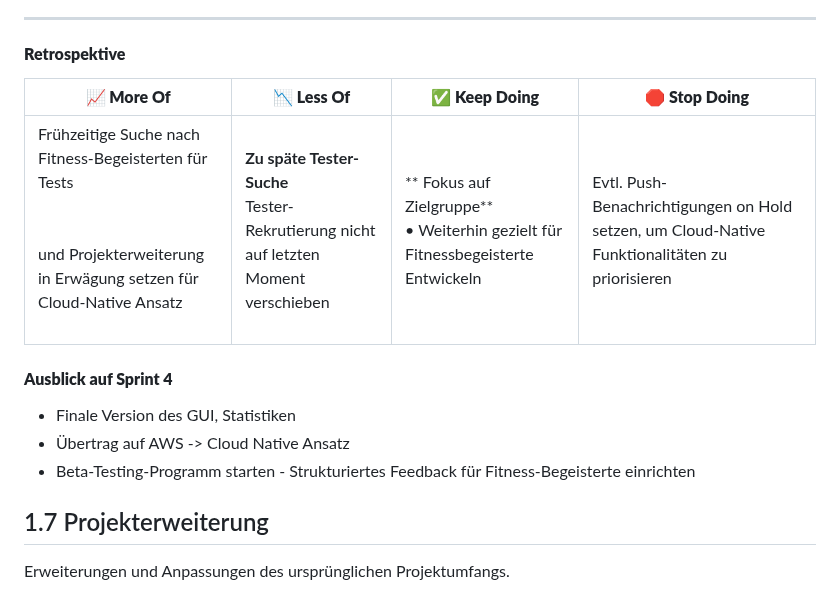
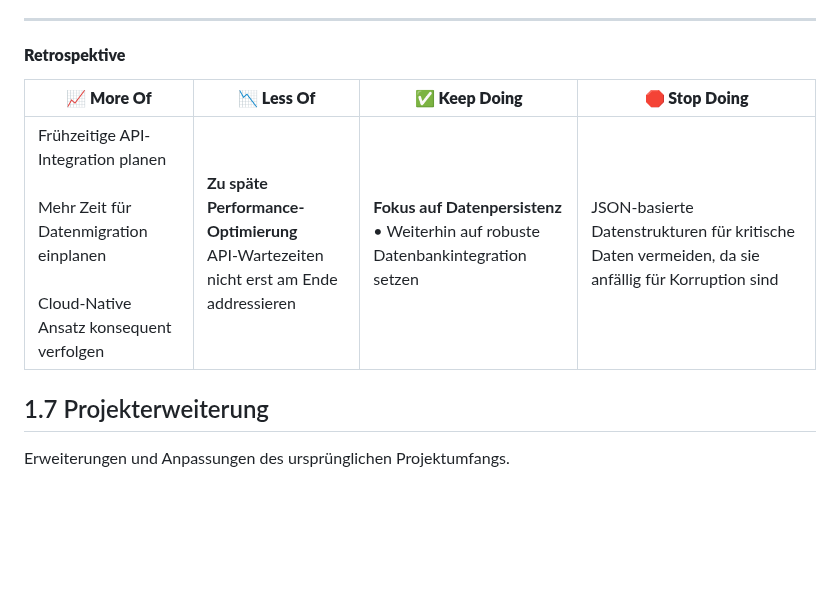
Before and after one commit to gitlilia-tbz/ICTNE24_Semesterarbeit3_L.M, a Markdown page: README.md, the part around one of its changes. Rendered like a GitHub page; blank space fills up the shorter version.

```diff
--- a/README.md
+++ b/README.md
@@ -630,17 +657,12 @@ PLANNER FOTO EINFÜGEN
 ---
 
 #### **Retrospektive**
-
 
 | **📈 More Of**                                                                                                                                      | **📉 Less Of**                                                                          | **✅ Keep Doing**                                                                    | **🛑 Stop Doing**                                                                               |
 | ----------------------------------------------------------------------------------------------------------------------------------------------------- | ----------------------------------------------------------------------------------------- | -------------------------------------------------------------------------------------- | ------------------------------------------------------------------------------------------------- |
-| Frühzeitige Suche nach Fitness-Begeisterten für Tests<br /><br> <br />und Projekterweiterung in Erwägung setzen für Cloud-Native Ansatz<br><br> | **Zu späte Tester-Suche** <br>Tester-Rekrutierung nicht auf letzten Moment verschieben | ** Fokus auf Zielgruppe**<br>• Weiterhin gezielt für Fitnessbegeisterte Entwickeln | Evtl. Push-Benachrichtigungen on Hold setzen, um Cloud-Native Funktionalitäten zu priorisieren |
-
-#### **Ausblick auf Sprint 4**
-
-- Finale Version des GUI, Statistiken
-- Übertrag auf AWS -> Cloud Native Ansatz
-- Beta-Testing-Programm starten - Strukturiertes Feedback für Fitness-Begeisterte einrichten
+| Frühzeitige API-Integration planen<br /><br>Mehr Zeit für Datenmigration einplanen<br><br>Cloud-Native Ansatz konsequent verfolgen | **Zu späte Performance-Optimierung** <br>API-Wartezeiten nicht erst am Ende addressieren | **Fokus auf Datenpersistenz**<br>• Weiterhin auf robuste Datenbankintegration setzen | JSON-basierte Datenstrukturen für kritische Daten vermeiden, da sie anfällig für Korruption sind |
+
+
 
 ## 1.7 Projekterweiterung
 
```
Also changed, not shown: other parts of README.md (+72 -45 lines).
